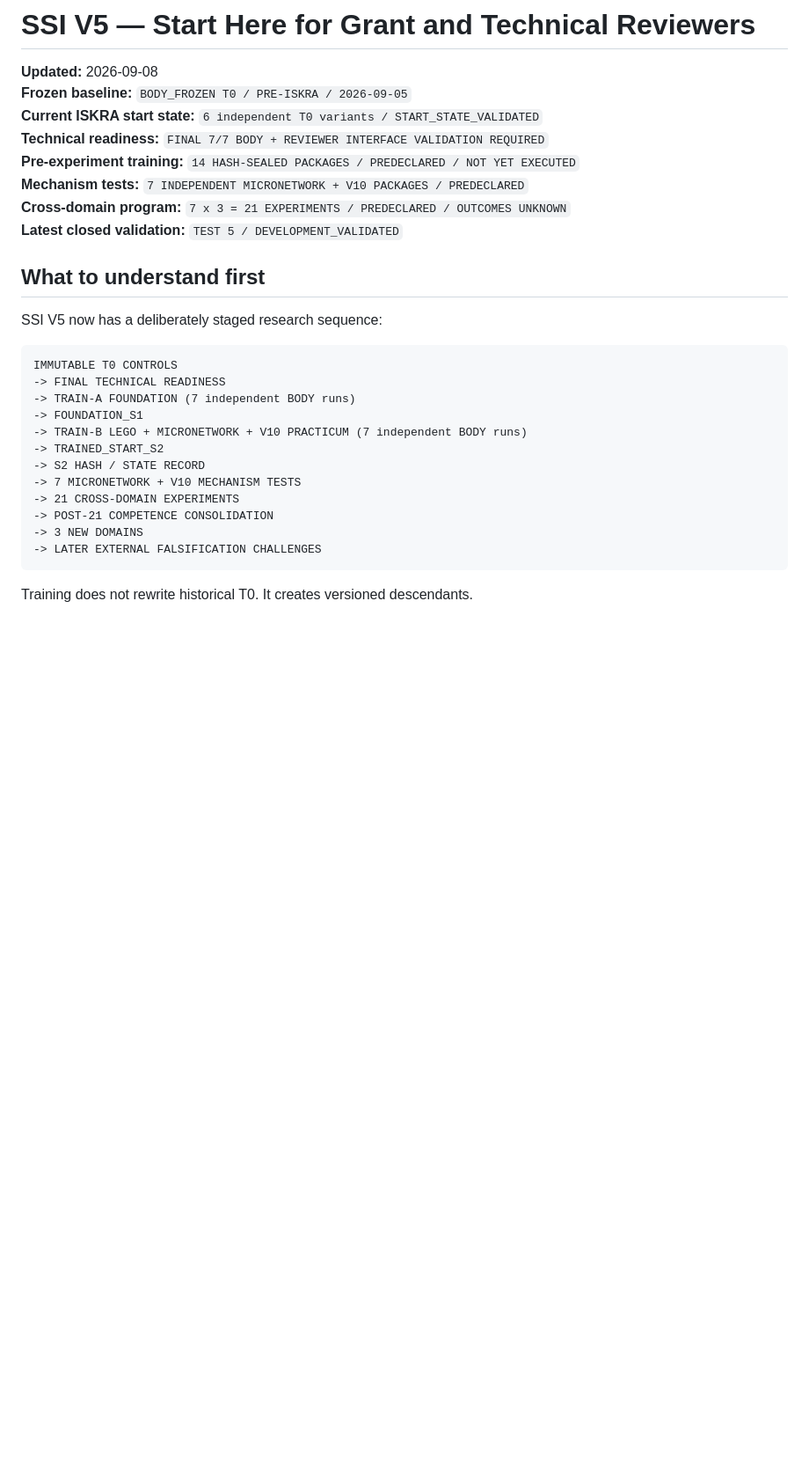
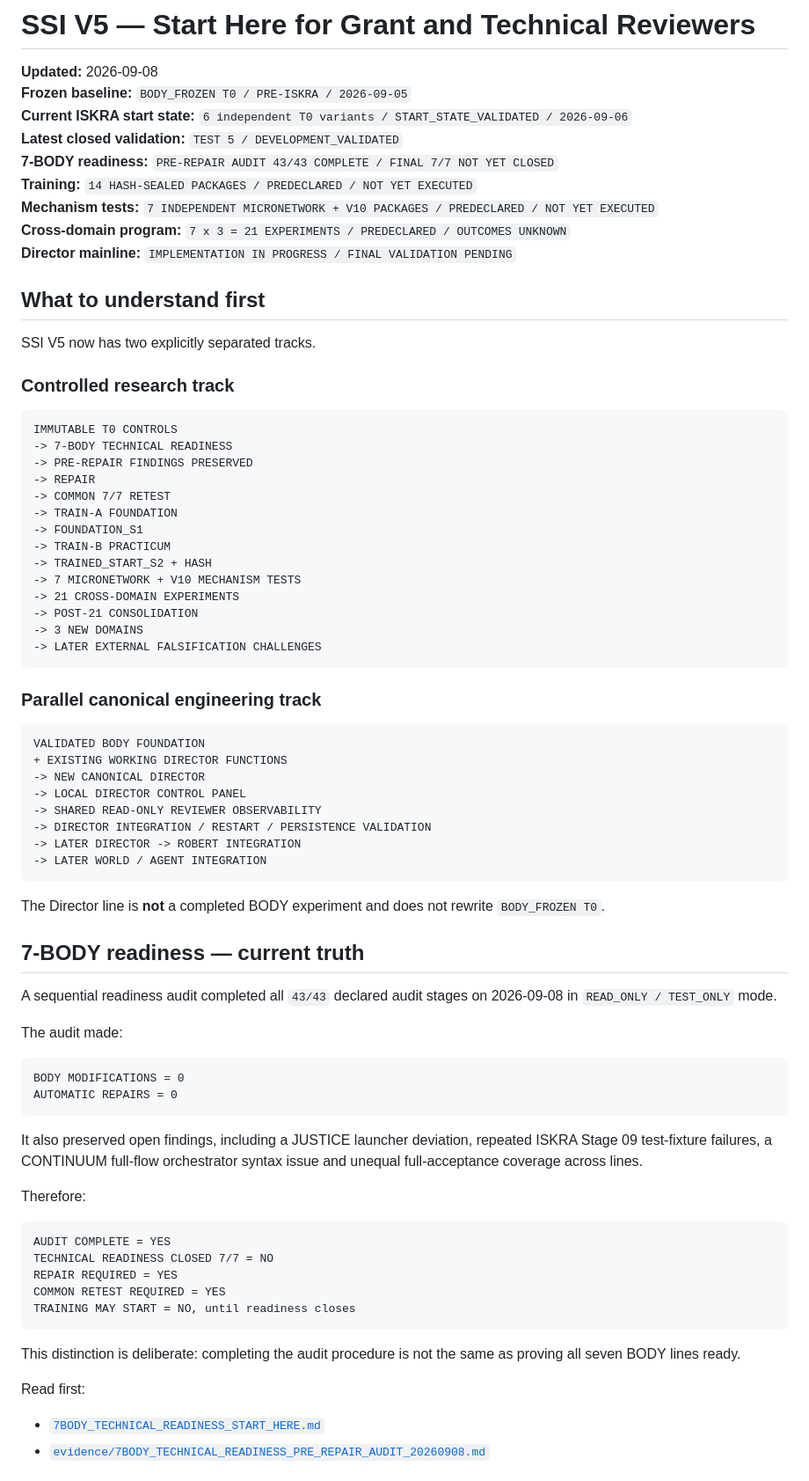
Before and after one commit to jankes72/SSI_V5, a Markdown page: START_HERE_FOR_REVIEWERS.md, the part around one of its changes. Shown at 88% size. Rendered like a GitHub page; blank space fills up the shorter version.

Commit message:
Update reviewer front door for readiness and Director mainline

````diff
--- a/START_HERE_FOR_REVIEWERS.md
+++ b/START_HERE_FOR_REVIEWERS.md
@@ -2,30 +2,79 @@
 
 **Updated:** 2026-09-08
 **Frozen baseline:** `BODY_FROZEN T0 / PRE-ISKRA / 2026-09-05`
-**Current ISKRA start state:** `6 independent T0 variants / START_STATE_VALIDATED`
-**Technical readiness:** `FINAL 7/7 BODY + REVIEWER INTERFACE VALIDATION REQUIRED`
-**Pre-experiment training:** `14 HASH-SEALED PACKAGES / PREDECLARED / NOT YET EXECUTED`
-**Mechanism tests:** `7 INDEPENDENT MICRONETWORK + V10 PACKAGES / PREDECLARED`
+**Current ISKRA start state:** `6 independent T0 variants / START_STATE_VALIDATED / 2026-09-06`
+**Latest closed validation:** `TEST 5 / DEVELOPMENT_VALIDATED`
+**7-BODY readiness:** `PRE-REPAIR AUDIT 43/43 COMPLETE / FINAL 7/7 NOT YET CLOSED`
+**Training:** `14 HASH-SEALED PACKAGES / PREDECLARED / NOT YET EXECUTED`
+**Mechanism tests:** `7 INDEPENDENT MICRONETWORK + V10 PACKAGES / PREDECLARED / NOT YET EXECUTED`
 **Cross-domain program:** `7 x 3 = 21 EXPERIMENTS / PREDECLARED / OUTCOMES UNKNOWN`
-**Latest closed validation:** `TEST 5 / DEVELOPMENT_VALIDATED`
+**Director mainline:** `IMPLEMENTATION IN PROGRESS / FINAL VALIDATION PENDING`
 
 ## What to understand first
 
-SSI V5 now has a deliberately staged research sequence:
+SSI V5 now has two explicitly separated tracks.
+
+### Controlled research track
 
 ```text
 IMMUTABLE T0 CONTROLS
--> FINAL TECHNICAL READINESS
--> TRAIN-A FOUNDATION (7 independent BODY runs)
+-> 7-BODY TECHNICAL READINESS
+-> PRE-REPAIR FINDINGS PRESERVED
+-> REPAIR
+-> COMMON 7/7 RETEST
+-> TRAIN-A FOUNDATION
 -> FOUNDATION_S1
--> TRAIN-B LEGO + MICRONETWORK + V10 PRACTICUM (7 independent BODY runs)
--> TRAINED_START_S2
--> S2 HASH / STATE RECORD
+-> TRAIN-B PRACTICUM
+-> TRAINED_START_S2 + HASH
 -> 7 MICRONETWORK + V10 MECHANISM TESTS
 -> 21 CROSS-DOMAIN EXPERIMENTS
--> POST-21 COMPETENCE CONSOLIDATION
+-> POST-21 CONSOLIDATION
 -> 3 NEW DOMAINS
 -> LATER EXTERNAL FALSIFICATION CHALLENGES
 ```
 
-Training does not rewrite historical T0. It creates versioned descendants.
+### Parallel canonical engineering track
+
+```text
+VALIDATED BODY FOUNDATION
++ EXISTING WORKING DIRECTOR FUNCTIONS
+-> NEW CANONICAL DIRECTOR
+-> LOCAL DIRECTOR CONTROL PANEL
+-> SHARED READ-ONLY REVIEWER OBSERVABILITY
+-> DIRECTOR INTEGRATION / RESTART / PERSISTENCE VALIDATION
+-> LATER DIRECTOR -> ROBERT INTEGRATION
+-> LATER WORLD / AGENT INTEGRATION
+```
+
+The Director line is **not** a completed BODY experiment and does not rewrite `BODY_FROZEN T0`.
+
+## 7-BODY readiness — current truth
+
+A sequential readiness audit completed all `43/43` declared audit stages on 2026-09-08 in `READ_ONLY / TEST_ONLY` mode.
+
+The audit made:
+
+```text
+BODY MODIFICATIONS = 0
+AUTOMATIC REPAIRS = 0
+```
+
+It also preserved open findings, including a JUSTICE launcher deviation, repeated ISKRA Stage 09 test-fixture failures, a CONTINUUM full-flow orchestrator syntax issue and unequal full-acceptance coverage across lines.
+
+Therefore:
+
+```text
+AUDIT COMPLETE = YES
+TECHNICAL READINESS CLOSED 7/7 = NO
+REPAIR REQUIRED = YES
+COMMON RETEST REQUIRED = YES
+TRAINING MAY START = NO, until readiness closes
+```
+
+This distinction is deliberate: completing the audit procedure is not the same as proving all seven BODY lines ready.
+
+Read first:
+
+- [`7BODY_TECHNICAL_READINESS_START_HERE.md`](7BODY_TECHNICAL_READINESS_START_HERE.md)
+- [`evidence/7BODY_TECHNICAL_READINESS_PRE_REPAIR_AUDIT_20260908.md`](evidence/7BODY_TECHNICAL_READINESS_PRE_REPAIR_AUDIT_20260908.md)
+
````
Also changed, not shown: other parts of START_HERE_FOR_REVIEWERS.md (+92 -110 lines).
